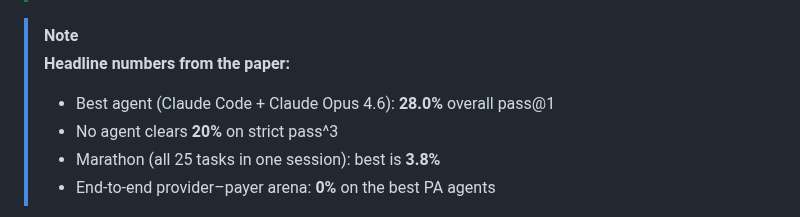
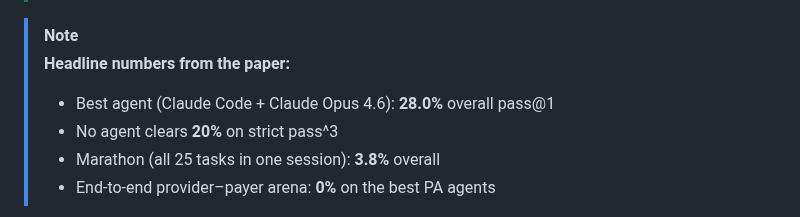
Before and after one commit to actava-ai/chi-bench, a Markdown page: README.md, the part around the change. Rendered like a GitHub page.

Commit message:
docs(readme): Marathon headline number is overall, not best
3.8% is the average pass@1 across the two evaluated configs × 3 domains
(paper Table 4), matching the abstract's "slumps the performance to 3.8%".
The previous "best is 3.8%" framing implied it was a peak.

Co-Authored-By: Claude Opus 4.7 (1M context) <noreply@anthropic.com>

```diff
--- a/README.md
+++ b/README.md
@@ -28,7 +28,7 @@
 > **Headline numbers from the paper:**
 > - Best agent (Claude Code + Claude Opus 4.6): **28.0%** overall pass@1
 > - No agent clears **20%** on strict pass^3
-> - Marathon (all 25 tasks in one session): best is **3.8%**
+> - Marathon (all 25 tasks in one session): **3.8%** overall
 > - End-to-end provider–payer arena: **0%** on the best PA agents
 
 <p align="center">
```
